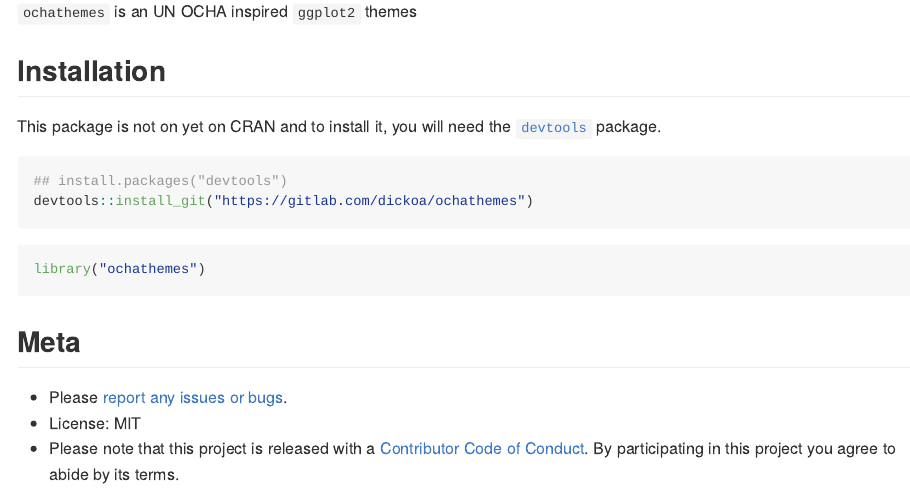
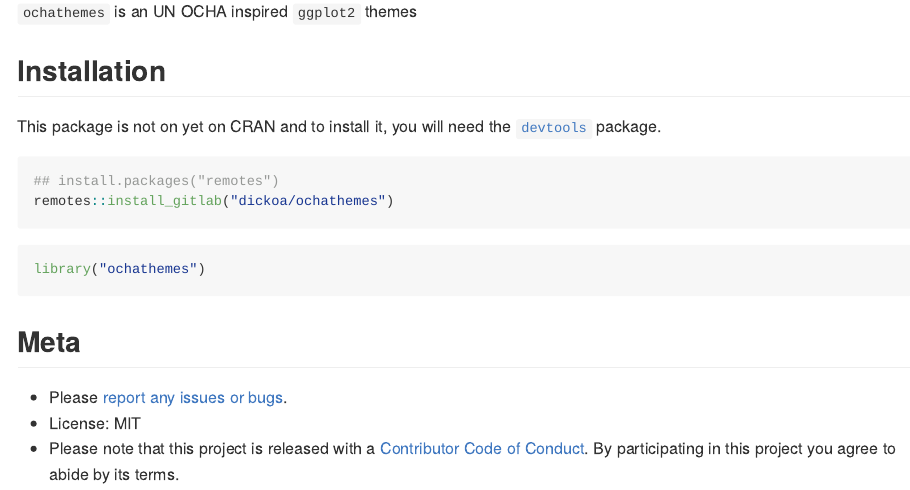
Before and after one commit to mmusori/ochathemes, an R Markdown document (README.Rmd): the page in a window 1100 px wide, from 110 px down. The pictures show the output file README.md that the author committed with the source, drawn offline in the style of GitHub; badge pictures from the web are left out.

Commit message:
Update README to use `remotes`

````diff
--- a/README.Rmd
+++ b/README.Rmd
@@ -63,8 +63,8 @@
 This package is not on yet on CRAN and to install it, you will need the [`devtools`](https://github.com/r-lib/devtools) package.
 
 ```{r}
-## install.packages("devtools")
-devtools::install_git("https://gitlab.com/dickoa/ochathemes")
+## install.packages("remotes")
+remotes::install_gitlab("dickoa/ochathemes")
 ```
 
 ```{r}
````
Also changed, not shown: README.md.
